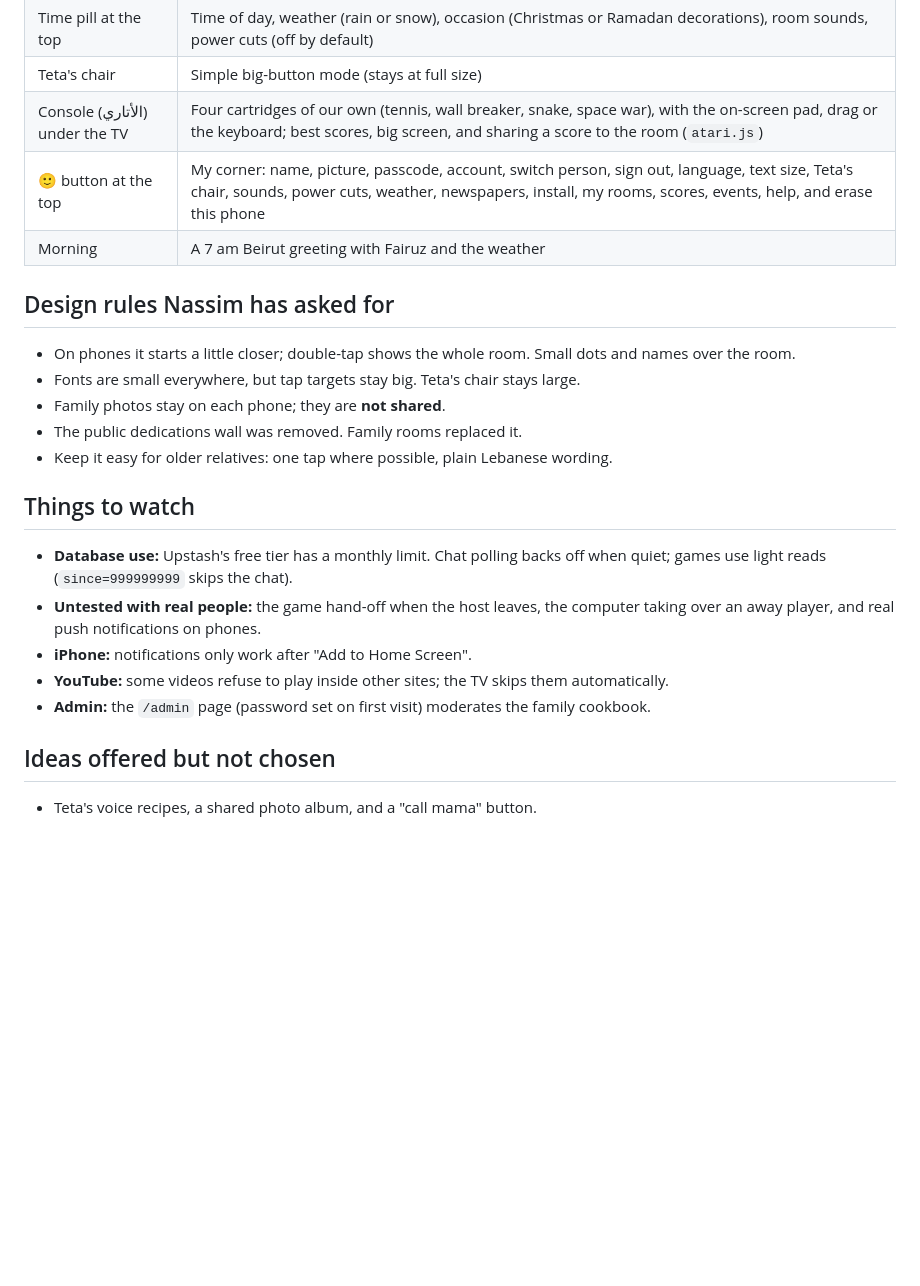
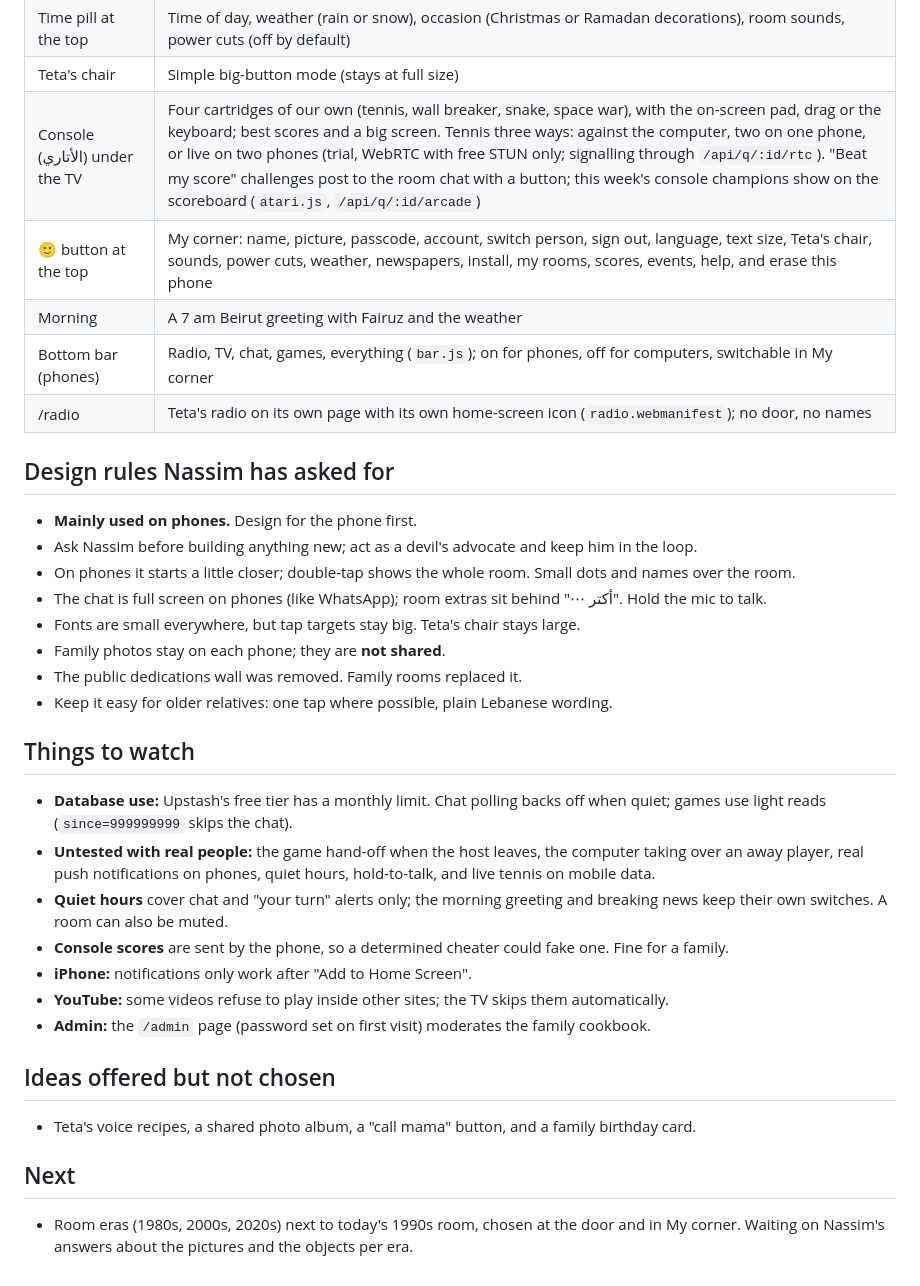
Before and after one commit to nas393/Radio-Cedars-, a Markdown page: PROJECT.md, the part around the change. Drawn GitHub-style; blank space fills up the shorter version.

Commit message:
PROJECT.md: rounds 1 and 2, working rules, next up: room eras
Co-Authored-By: Claude Opus 5.5 <noreply@anthropic.com>
Claude-Session: https://claude.ai/code/session_01GUDjMNJZ1eQrw3x6n6cKBk

```diff
--- a/PROJECT.md
+++ b/PROJECT.md
@@ -51,13 +51,18 @@ The working memory for this project. Upload it as a file in the Claude Project.
 | Clock and lamp | Alarm, sleep timer |
 | Time pill at the top | Time of day, weather (rain or snow), occasion (Christmas or Ramadan decorations), room sounds, power cuts (off by default) |
 | Teta's chair | Simple big-button mode (stays at full size) |
-| Console (الأتاري) under the TV | Four cartridges of our own (tennis, wall breaker, snake, space war), with the on-screen pad, drag or the keyboard; best scores, big screen, and sharing a score to the room (`atari.js`) |
+| Console (الأتاري) under the TV | Four cartridges of our own (tennis, wall breaker, snake, space war), with the on-screen pad, drag or the keyboard; best scores and a big screen. Tennis three ways: against the computer, two on one phone, or live on two phones (trial, WebRTC with free STUN only; signalling through `/api/q/:id/rtc`). "Beat my score" challenges post to the room chat with a button; this week's console champions show on the scoreboard (`atari.js`, `/api/q/:id/arcade`) |
 | 🙂 button at the top | My corner: name, picture, passcode, account, switch person, sign out, language, text size, Teta's chair, sounds, power cuts, weather, newspapers, install, my rooms, scores, events, help, and erase this phone |
 | Morning | A 7 am Beirut greeting with Fairuz and the weather |
+| Bottom bar (phones) | Radio, TV, chat, games, everything (`bar.js`); on for phones, off for computers, switchable in My corner |
+| /radio | Teta's radio on its own page with its own home-screen icon (`radio.webmanifest`); no door, no names |
 
 ## Design rules Nassim has asked for
 
+- **Mainly used on phones.** Design for the phone first.
+- Ask Nassim before building anything new; act as a devil's advocate and keep him in the loop.
 - On phones it starts a little closer; double-tap shows the whole room. Small dots and names over the room.
+- The chat is full screen on phones (like WhatsApp); room extras sit behind "⋯ أكتر". Hold the mic to talk.
 - Fonts are small everywhere, but tap targets stay big. Teta's chair stays large.
 - Family photos stay on each phone; they are **not shared**.
 - The public dedications wall was removed. Family rooms replaced it.
@@ -66,11 +71,17 @@ The working memory for this project. Upload it as a file in the Claude Project.
 ## Things to watch
 
 - **Database use:** Upstash's free tier has a monthly limit. Chat polling backs off when quiet; games use light reads (`since=999999999` skips the chat).
-- **Untested with real people:** the game hand-off when the host leaves, the computer taking over an away player, and real push notifications on phones.
+- **Untested with real people:** the game hand-off when the host leaves, the computer taking over an away player, real push notifications on phones, quiet hours, hold-to-talk, and live tennis on mobile data.
+- **Quiet hours** cover chat and "your turn" alerts only; the morning greeting and breaking news keep their own switches. A room can also be muted.
+- **Console scores** are sent by the phone, so a determined cheater could fake one. Fine for a family.
 - **iPhone:** notifications only work after "Add to Home Screen".
 - **YouTube:** some videos refuse to play inside other sites; the TV skips them automatically.
 - **Admin:** the `/admin` page (password set on first visit) moderates the family cookbook.
 
 ## Ideas offered but not chosen
 
-- Teta's voice recipes, a shared photo album, and a "call mama" button.
+- Teta's voice recipes, a shared photo album, a "call mama" button, and a family birthday card.
+
+## Next
+
+- Room eras (1980s, 2000s, 2020s) next to today's 1990s room, chosen at the door and in My corner. Waiting on Nassim's answers about the pictures and the objects per era.
```
